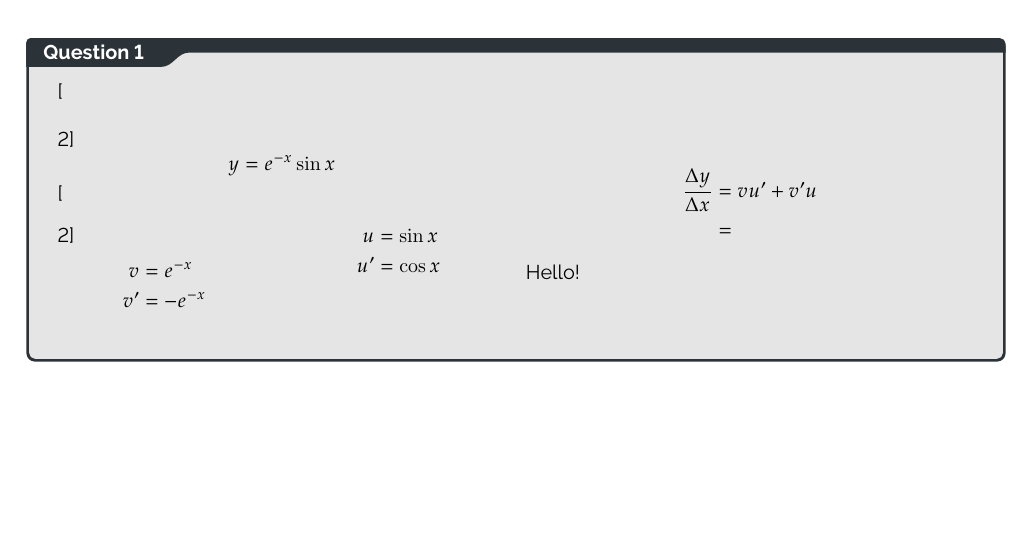
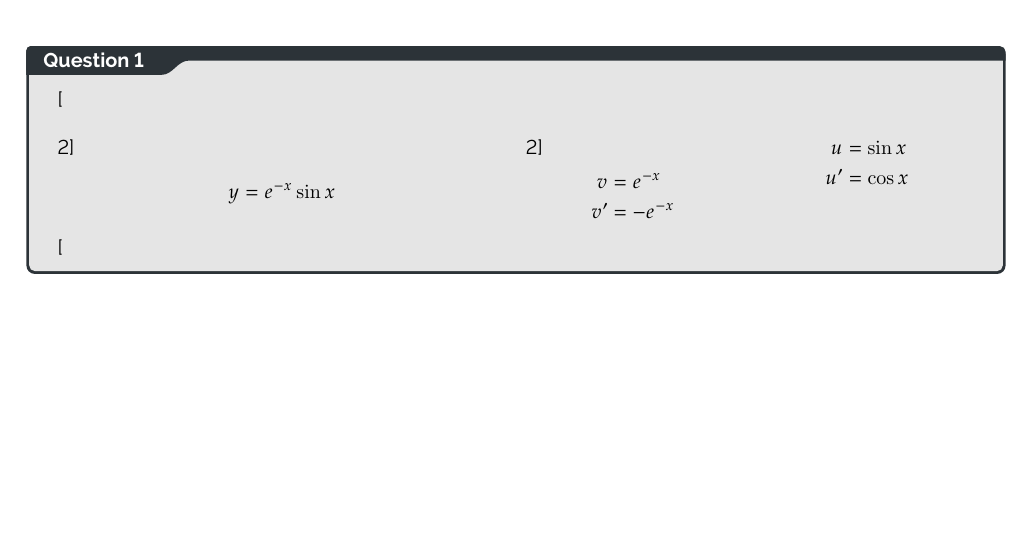
Before and after one commit to BurntNail/XMas-Maths-Papers, a LaTeX thesis (c3 y.tex): part of the page, cut so that both start at the same text. Compiled offline with pdfLaTeX.

Commit message:
txs auto checkin

```diff
--- a/c3 y.tex
+++ b/c3 y.tex
@@ -31,12 +31,7 @@
 				u^\prime &= \cos x
 			\end{align*}
 		\end{multicols}
-		\begin{align*}
-			\differen &= vu^\prime + v^\prime u \\
-			&=
-		\end{align*}
-		\columnbreak
-		Hello!
+
 	\end{multicols}
 }
 
```
